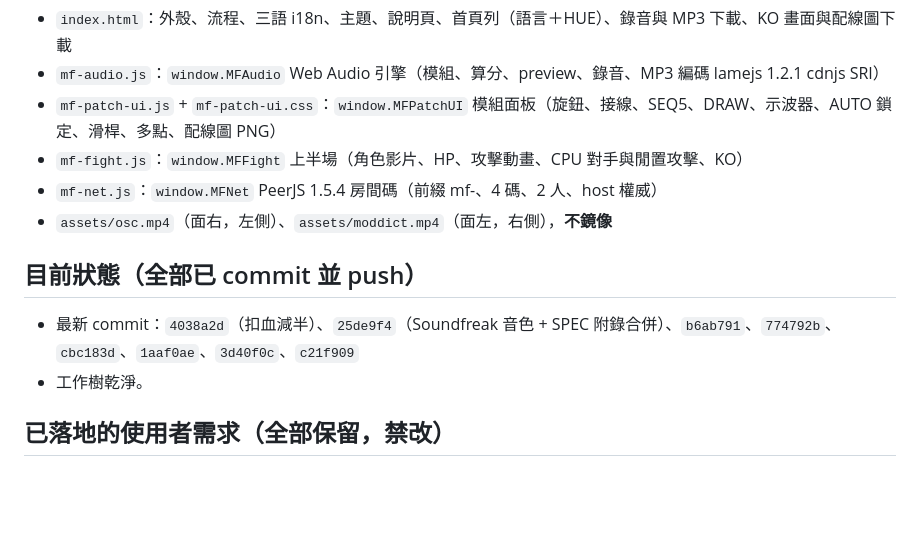
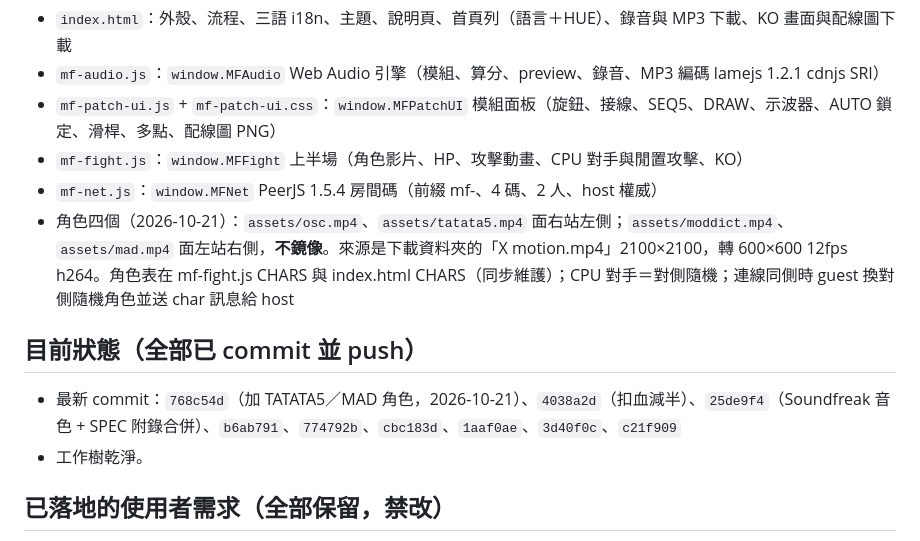
Before and after one commit to mmmmmmmadman/madzine-website, a Markdown page: modular-fighters/HANDOFF_NEXT_SESSION.md, the part around the change. Drawn GitHub-style; blank space fills up the shorter version.

Commit message:
modular-fighters: handoff notes for four characters
Co-Authored-By: Claude Fable 5.1 <noreply@anthropic.com>
Claude-Session: https://claude.ai/code/session_01YQ5iER2gweGeUzr1XshXYN

```diff
--- a/modular-fighters/HANDOFF_NEXT_SESSION.md
+++ b/modular-fighters/HANDOFF_NEXT_SESSION.md
@@ -18,10 +18,10 @@
 - `mf-patch-ui.js` + `mf-patch-ui.css`：`window.MFPatchUI` 模組面板（旋鈕、接線、SEQ5、DRAW、示波器、AUTO 鎖定、滑桿、多點、配線圖 PNG）
 - `mf-fight.js`：`window.MFFight` 上半場（角色影片、HP、攻擊動畫、CPU 對手與閒置攻擊、KO）
 - `mf-net.js`：`window.MFNet` PeerJS 1.5.4 房間碼（前綴 mf-、4 碼、2 人、host 權威）
-- `assets/osc.mp4`（面右，左側）、`assets/moddict.mp4`（面左，右側），**不鏡像**
+- 角色四個（2026-10-21）：`assets/osc.mp4`、`assets/tatata5.mp4` 面右站左側；`assets/moddict.mp4`、`assets/mad.mp4` 面左站右側，**不鏡像**。來源是下載資料夾的「X motion.mp4」2100×2100，轉 600×600 12fps h264。角色表在 mf-fight.js CHARS 與 index.html CHARS（同步維護）；CPU 對手＝對側隨機；連線同側時 guest 換對側隨機角色並送 char 訊息給 host
 
 ## 目前狀態（全部已 commit 並 push）
-- 最新 commit：`4038a2d`（扣血減半）、`25de9f4`（Soundfreak 音色 + SPEC 附錄合併）、`b6ab791`、`774792b`、`cbc183d`、`1aaf0ae`、`3d40f0c`、`c21f909`
+- 最新 commit：`768c54d`（加 TATATA5／MAD 角色，2026-10-21）、`4038a2d`（扣血減半）、`25de9f4`（Soundfreak 音色 + SPEC 附錄合併）、`b6ab791`、`774792b`、`cbc183d`、`1aaf0ae`、`3d40f0c`、`c21f909`
 - 工作樹乾淨。
 
 ## 已落地的使用者需求（全部保留，禁改）
```
